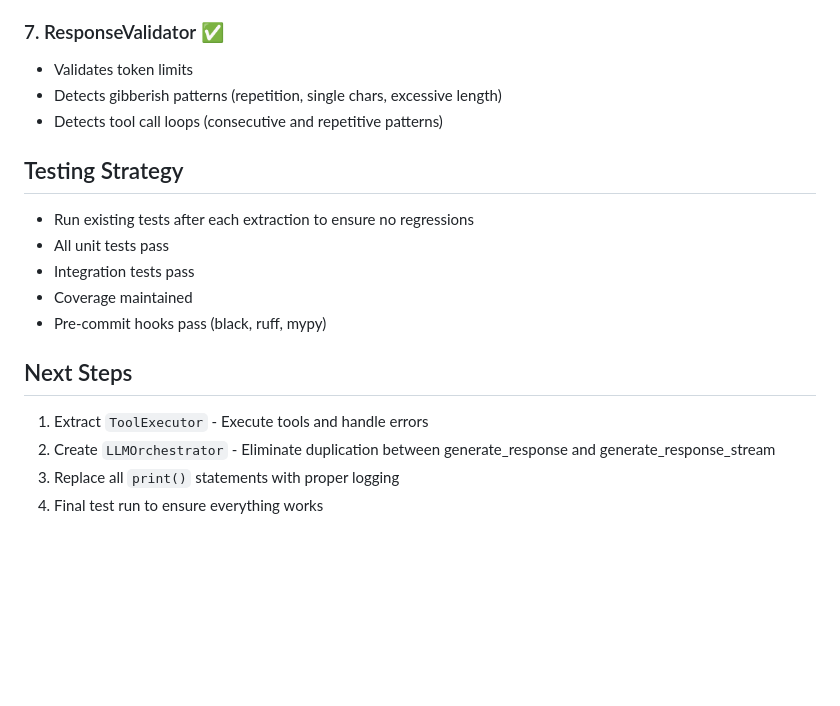
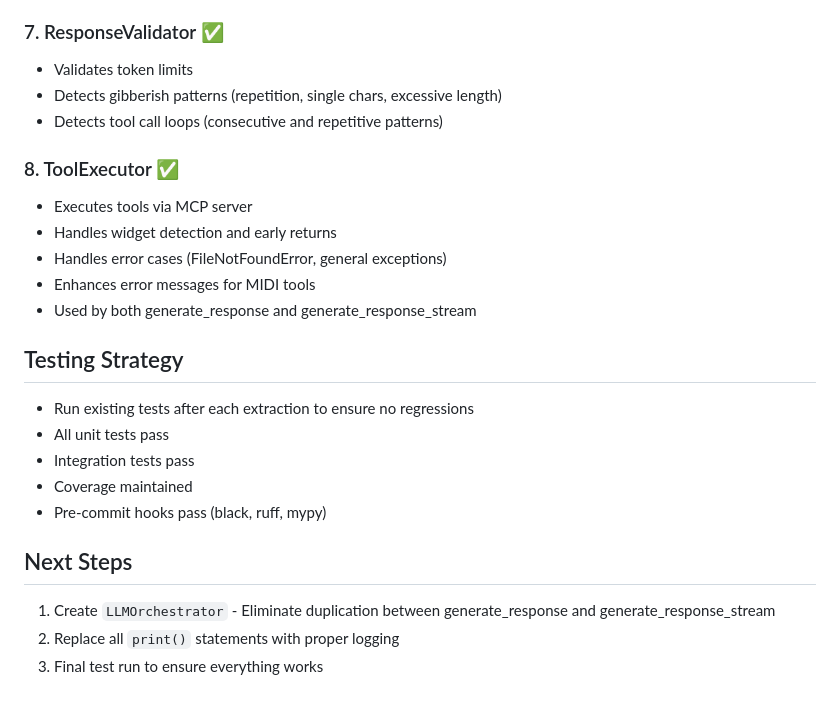
Before and after one commit to cyprienruffino/zikos, a Markdown page: self_docuentation/IMPLEMENTATION_NOTES.md, the part around the change printed below. Rendered like a GitHub page; blank space fills up the shorter version.

Commit message:
docs: Update implementation notes with ToolExecutor completion

```diff
--- a/self_docuentation/IMPLEMENTATION_NOTES.md
+++ b/self_docuentation/IMPLEMENTATION_NOTES.md
@@ -336,6 +336,13 @@ Added to `backend/zikos/constants.py`:
 - Detects gibberish patterns (repetition, single chars, excessive length)
 - Detects tool call loops (consecutive and repetitive patterns)
 
+### 8. ToolExecutor ✅
+- Executes tools via MCP server
+- Handles widget detection and early returns
+- Handles error cases (FileNotFoundError, general exceptions)
+- Enhances error messages for MIDI tools
+- Used by both generate_response and generate_response_stream
+
 ## Testing Strategy
 
 - Run existing tests after each extraction to ensure no regressions
@@ -346,7 +353,6 @@ Added to `backend/zikos/constants.py`:
 
 ## Next Steps
 
-1. Extract `ToolExecutor` - Execute tools and handle errors
-2. Create `LLMOrchestrator` - Eliminate duplication between generate_response and generate_response_stream
-3. Replace all `print()` statements with proper logging
-4. Final test run to ensure everything works
+1. Create `LLMOrchestrator` - Eliminate duplication between generate_response and generate_response_stream
+2. Replace all `print()` statements with proper logging
+3. Final test run to ensure everything works
```
Also changed, not shown: other parts of self_docuentation/IMPLEMENTATION_NOTES.md (+1 -1 lines).
